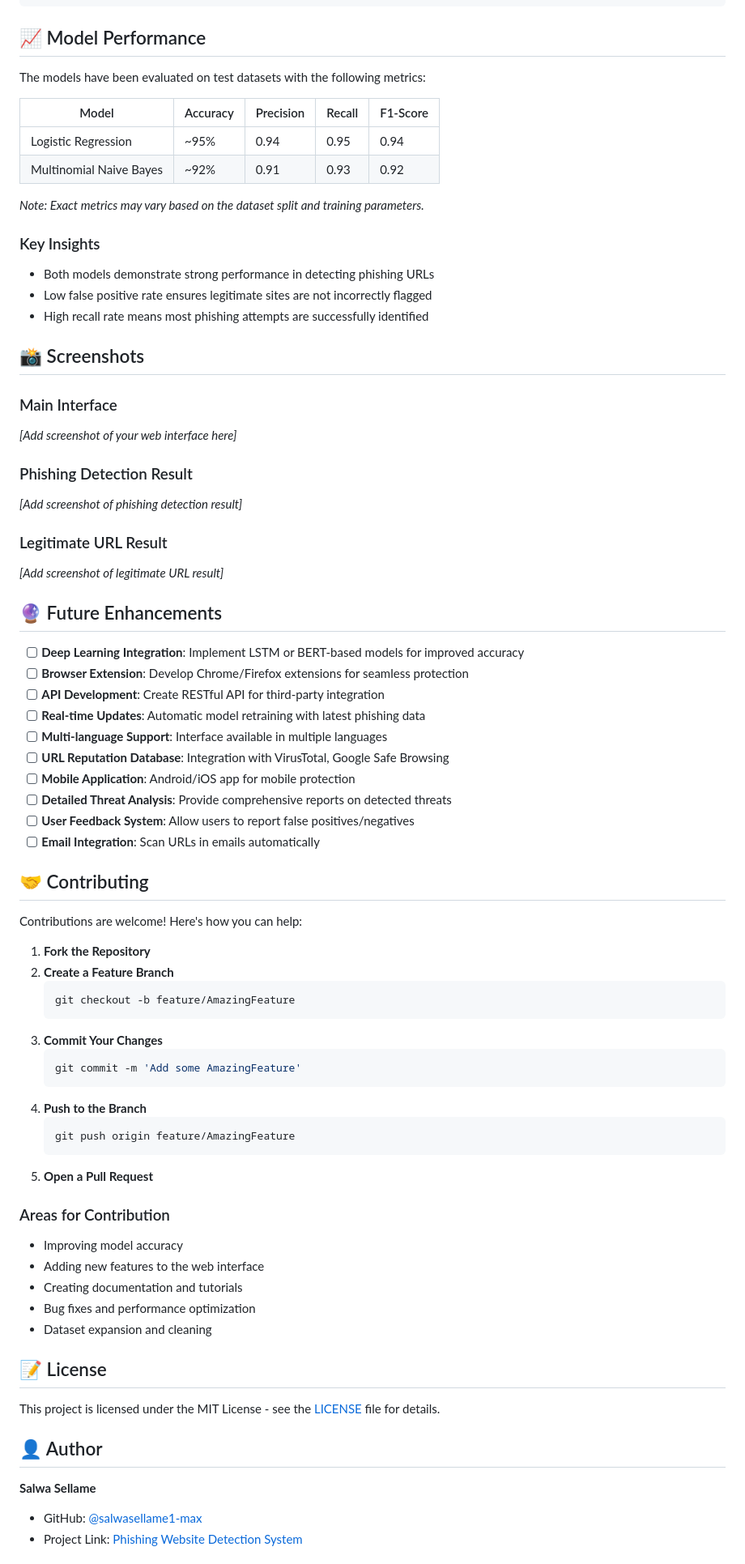
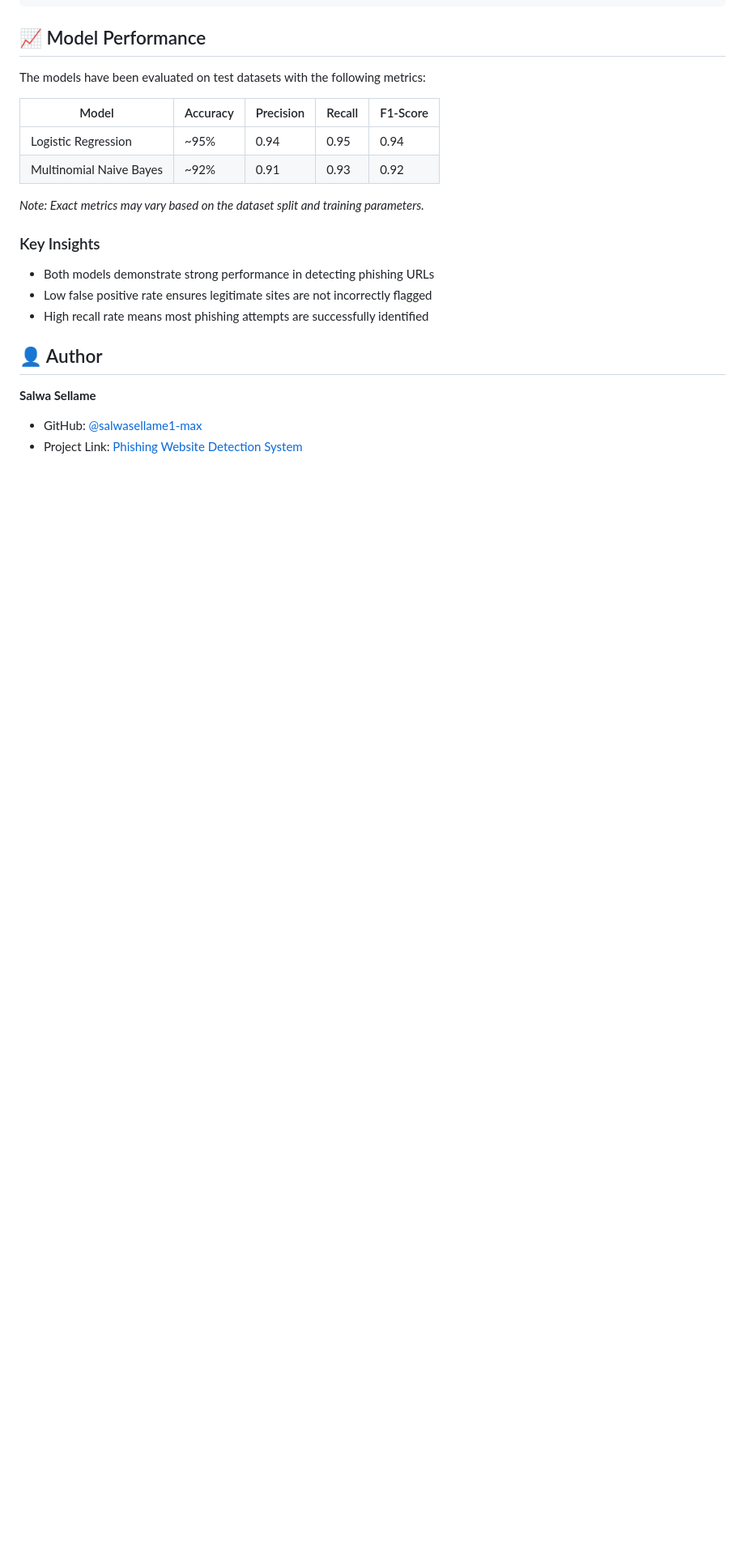
Before and after one commit to salwasellame1-max/Phishing-website-detection-system, a Markdown page: README.md, the part around one of its changes. Shown at 81% size. GitHub-like rendering; blank space fills up the shorter version.

````diff
--- a/README.md
+++ b/README.md
@@ -224,60 +224,6 @@ The models have been evaluated on test datasets with the following metrics:
 - Low false positive rate ensures legitimate sites are not incorrectly flagged
 - High recall rate means most phishing attempts are successfully identified
 
-## 📸 Screenshots
-
-### Main Interface
-*[Add screenshot of your web interface here]*
-
-### Phishing Detection Result
-*[Add screenshot of phishing detection result]*
-
-### Legitimate URL Result
-*[Add screenshot of legitimate URL result]*
-
-## 🔮 Future Enhancements
-
-- [ ] **Deep Learning Integration**: Implement LSTM or BERT-based models for improved accuracy
-- [ ] **Browser Extension**: Develop Chrome/Firefox extensions for seamless protection
-- [ ] **API Development**: Create RESTful API for third-party integration
-- [ ] **Real-time Updates**: Automatic model retraining with latest phishing data
-- [ ] **Multi-language Support**: Interface available in multiple languages
-- [ ] **URL Reputation Database**: Integration with VirusTotal, Google Safe Browsing
-- [ ] **Mobile Application**: Android/iOS app for mobile protection
-- [ ] **Detailed Threat Analysis**: Provide comprehensive reports on detected threats
-- [ ] **User Feedback System**: Allow users to report false positives/negatives
-- [ ] **Email Integration**: Scan URLs in emails automatically
-
-## 🤝 Contributing
-
-Contributions are welcome! Here's how you can help:
-
-1. **Fork the Repository**
-2. **Create a Feature Branch**
-   ```bash
-   git checkout -b feature/AmazingFeature
-   ```
-3. **Commit Your Changes**
-   ```bash
-   git commit -m 'Add some AmazingFeature'
-   ```
-4. **Push to the Branch**
-   ```bash
-   git push origin feature/AmazingFeature
-   ```
-5. **Open a Pull Request**
-
-### Areas for Contribution
-- Improving model accuracy
-- Adding new features to the web interface
-- Creating documentation and tutorials
-- Bug fixes and performance optimization
-- Dataset expansion and cleaning
-
-## 📝 License
-
-This project is licensed under the MIT License - see the [LICENSE](LICENSE) file for details.
-
 ## 👤 Author
 
 **Salwa Sellame**
````
Also changed, not shown: other parts of README.md (+0 -19 lines).
